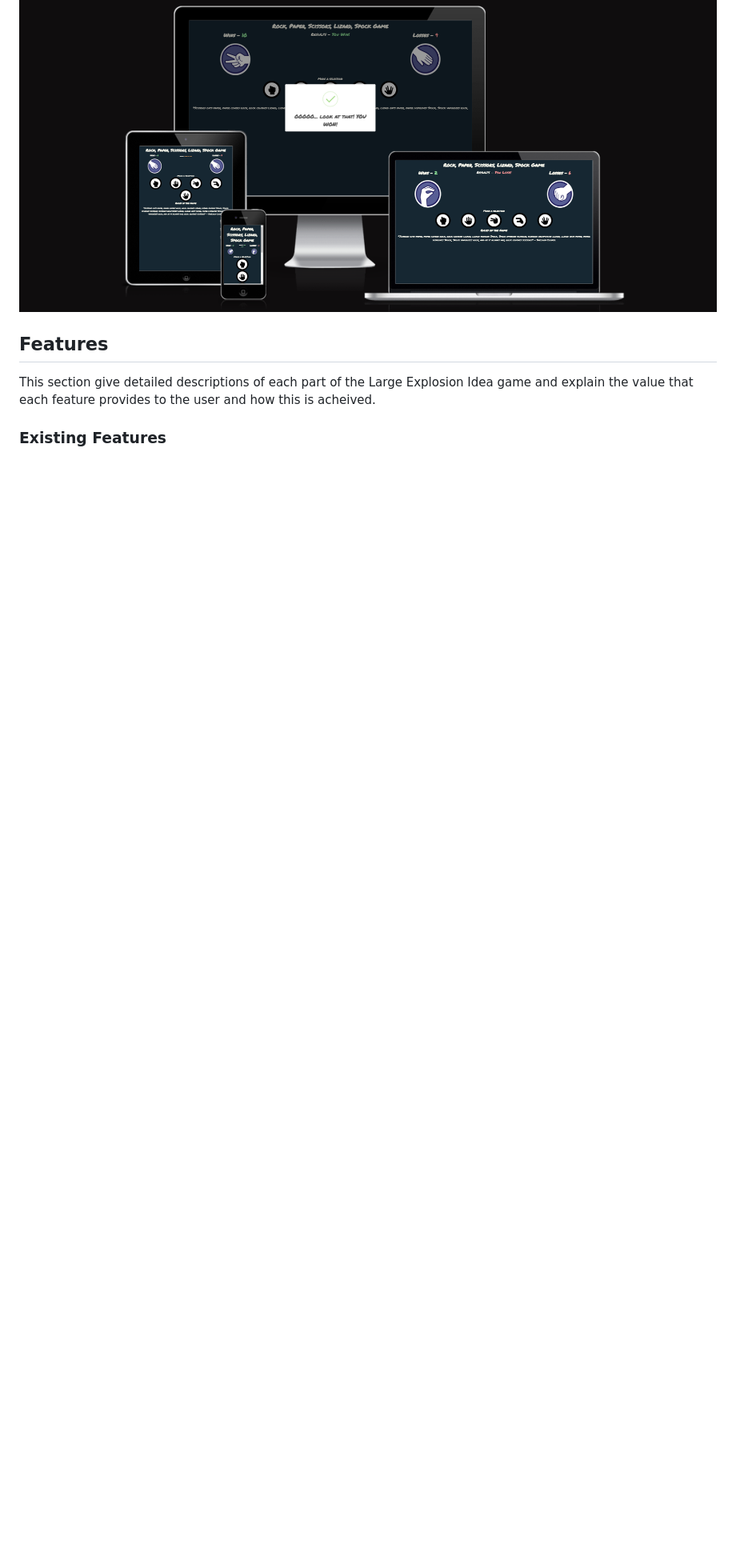
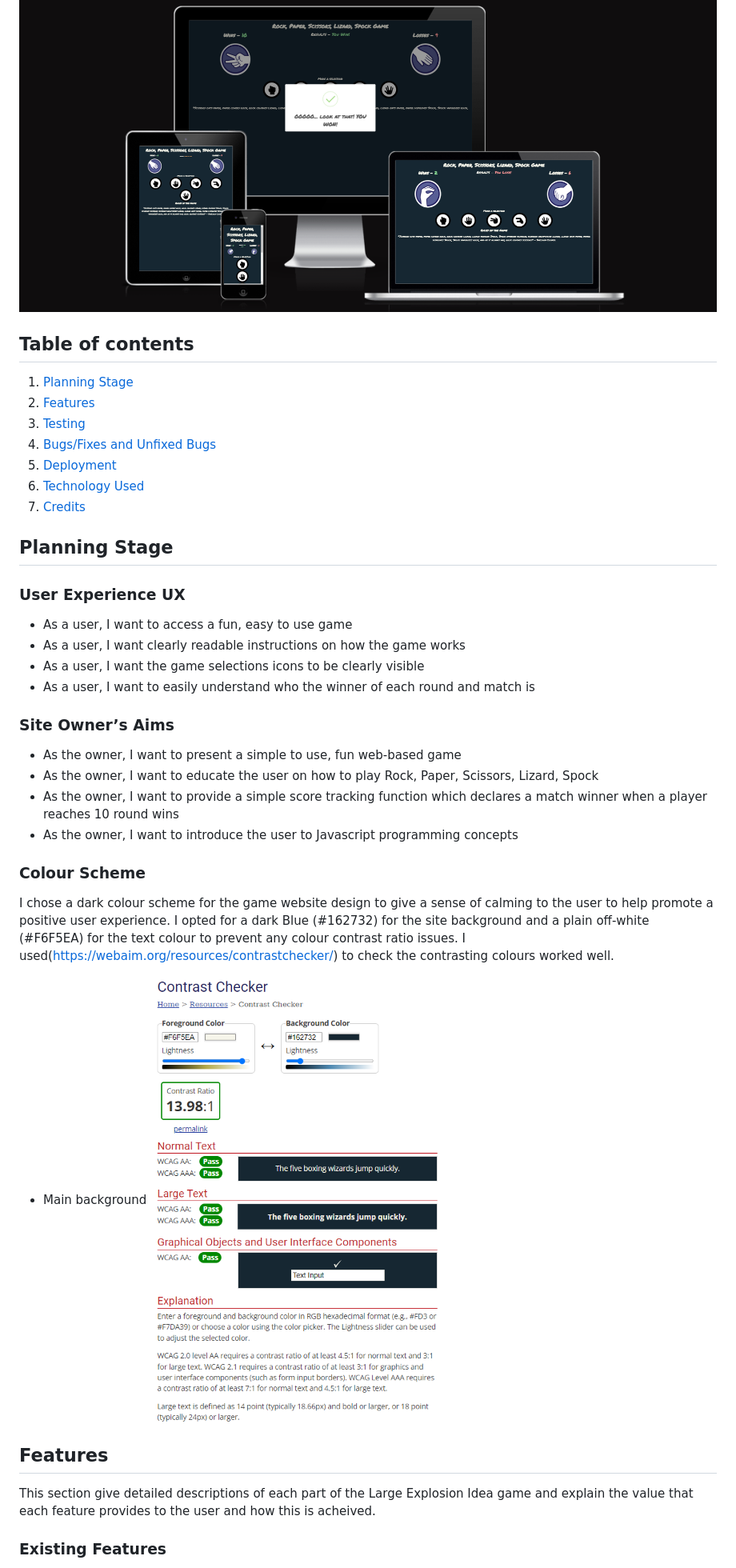
Before and after one commit to AndyL86/Portfolio2, a Markdown page: README.md, the part around the change printed below. Shown: that part at 80% size. GitHub-like rendering; pictures changed too: docs/read-me/contrast-checker.png (added); blank space fills up the shorter version.

Commit message:
Added planning stage and content sections to readme

```diff
--- a/README.md
+++ b/README.md
@@ -5,6 +5,35 @@
 Large Explosion Idea - RPSLS is a fully responsive interactive game that asks users to choose one of the 5 options (Rock, Paper, Scissors, Lizard, Spock) and in turn generates a random computer choice in response, the first player to reach a score of 10 wins the match.
 
 ![Responsive image](docs/read-me/responsive.png)
+
+## Table of contents
+1. [Planning Stage](#planning-stage)
+1. [Features](#features)
+1. [Testing](#testing)
+1. [Bugs/Fixes and Unfixed Bugs](#bugs/fixes-and-unfixed-bugs)
+1. [Deployment](#deployment)
+1. [Technology Used](#technology-used)
+1. [Credits](#credits)
+
+## Planning Stage
+
+### User Experience UX
+- As a user, I want to access a fun, easy to use game
+- As a user, I want clearly readable instructions on how the game works
+- As a user, I want the game selections icons to be clearly visible
+- As a user, I want to easily understand who the winner of each round and match is
+
+### Site Owner’s Aims
+- As the owner, I want to present a simple to use, fun web-based game
+- As the owner, I want to educate the user on how to play Rock, Paper, Scissors, Lizard, Spock
+- As the owner, I want to provide a simple score tracking function which declares a match winner when a player reaches 10 round wins
+- As the owner, I want to introduce the user to Javascript programming concepts
+
+### Colour Scheme
+I chose a dark colour scheme for the game website design to give a sense of calming to the user to help promote a positive user experience. I opted for a dark Blue (#162732) for the site background and a plain off-white (#F6F5EA) for the text colour to prevent any colour contrast ratio issues. I used(https://webaim.org/resources/contrastchecker/) to check the contrasting colours worked well.
+ - Main background
+ ![Main Background colour scheme](docs/read-me/contrast-checker.png)
+
 
 ## Features
 
```
Also changed, not shown: other parts of README.md (+12 -18 lines).
